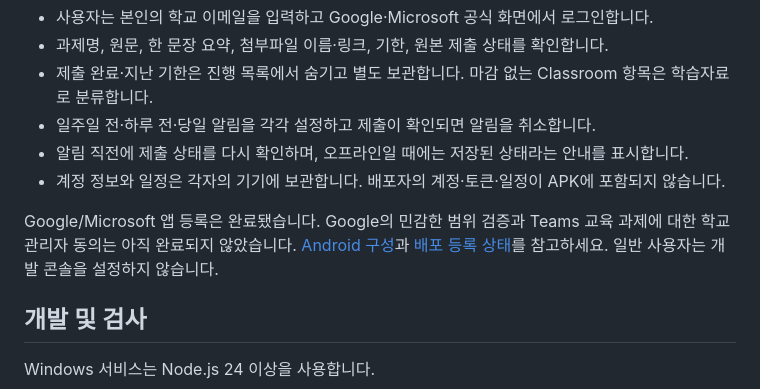
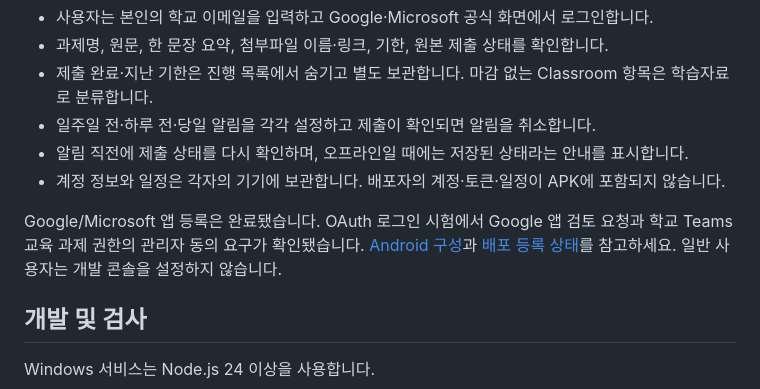
Before and after one commit to secomes/chunggwak-pt, a Markdown page: README.md, the part around the change. GitHub-like rendering.

Commit message:
Document school OAuth policy blockers

```diff
--- a/README.md
+++ b/README.md
@@ -23,7 +23,7 @@ Android 앱은 자체 저장소, 주기적 동기화, 폰 알림을 사용합니
 - 알림 직전에 제출 상태를 다시 확인하며, 오프라인일 때에는 저장된 상태라는 안내를 표시합니다.
 - 계정 정보와 일정은 각자의 기기에 보관합니다. 배포자의 계정·토큰·일정이 APK에 포함되지 않습니다.
 
-Google/Microsoft 앱 등록은 완료됐습니다. Google의 민감한 범위 검증과 Teams 교육 과제에 대한 학교 관리자 동의는 아직 완료되지 않았습니다. [Android 구성](android/README.md)과 [배포 등록 상태](docs/ANDROID-PUBLISHING.md)를 참고하세요. 일반 사용자는 개발 콘솔을 설정하지 않습니다.
+Google/Microsoft 앱 등록은 완료됐습니다. OAuth 로그인 시험에서 Google 앱 검토 요청과 학교 Teams 교육 과제 권한의 관리자 동의 요구가 확인됐습니다. [Android 구성](android/README.md)과 [배포 등록 상태](docs/ANDROID-PUBLISHING.md)를 참고하세요. 일반 사용자는 개발 콘솔을 설정하지 않습니다.
 
 ## 개발 및 검사
 
```
Also changed, not shown: docs/ANDROID-PUBLISHING.md (+1 -1 lines).
